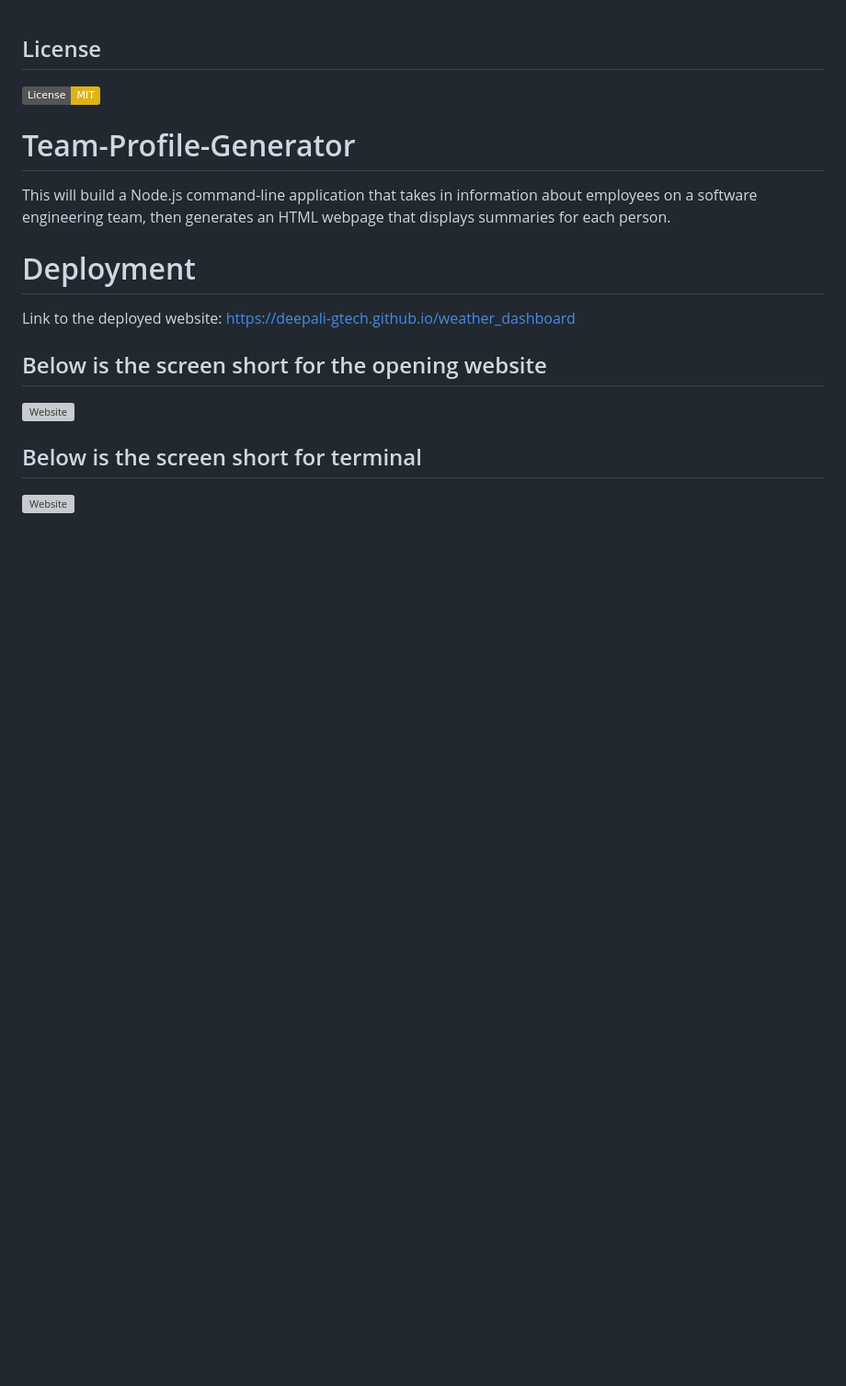
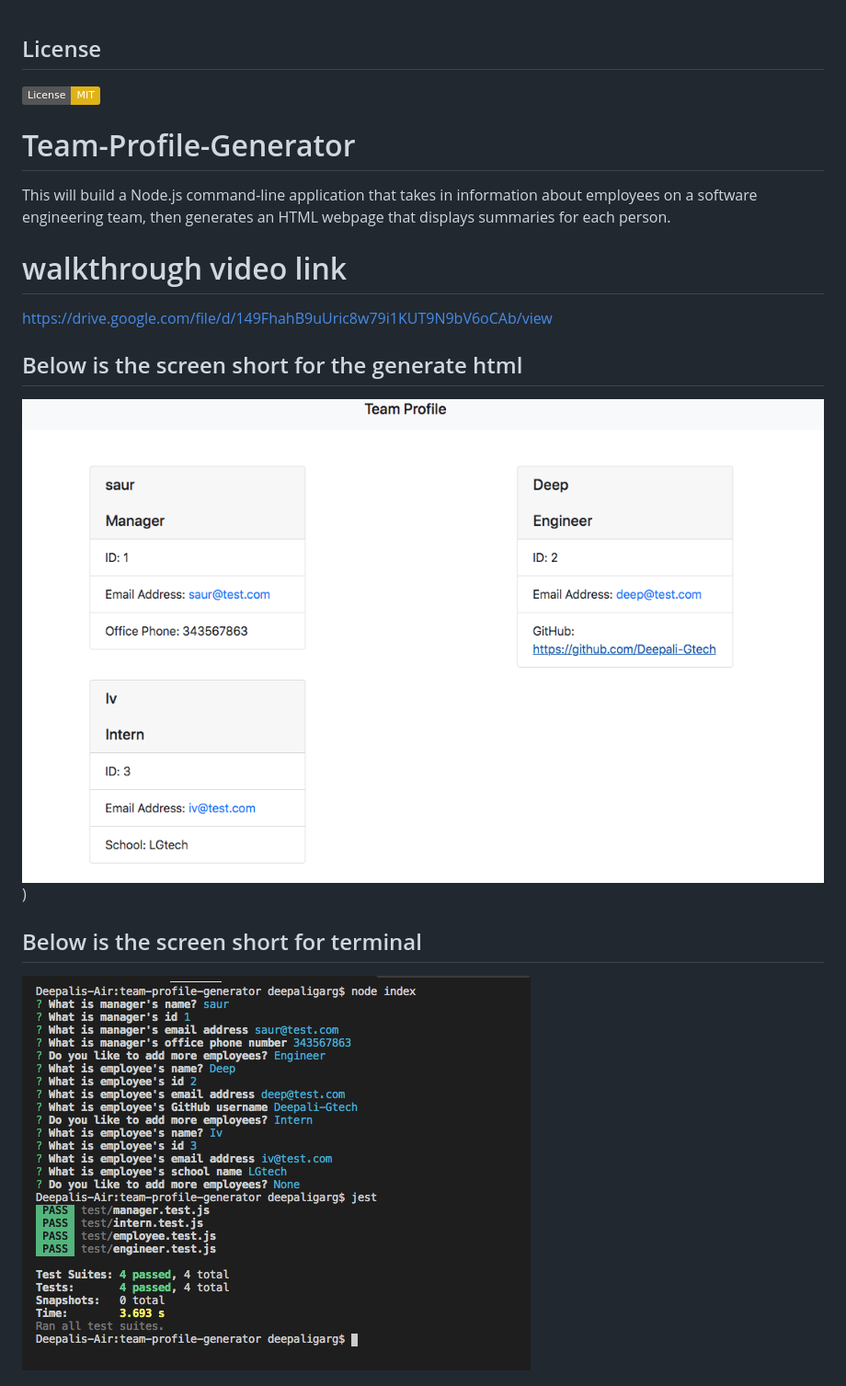
Before and after one commit to Deepali-Gtech/team-profile-generator, a Markdown page: README.md, the part around the change printed below. Shown: that part at 92% size. GitHub-like rendering; pictures changed too: assets/html-page.png (added), assets/terminal.png (added); badges without logos; blank space fills up the shorter version; grey boxes are pictures that could not be loaded.

Commit message:
updated readme file with links

```diff
--- a/README.md
+++ b/README.md
@@ -5,15 +5,15 @@
 This will build a Node.js command-line application that takes in information about employees on a software engineering team, then generates an HTML webpage that displays summaries for each person.
 
 
-# Deployment
+# walkthrough video link
+https://drive.google.com/file/d/149FhahB9uUric8w79i1KUT9N9bV6oCAb/view
 
-Link to the deployed website: https://deepali-gtech.github.io/weather_dashboard
-## Below is the screen short for the opening website
-![Website](./img/dash_boardOne.png)
+## Below is the screen short for the generate html
+![Website](./assets/html-page.png))
 
 
 ## Below is the screen short for terminal
-![Website](./terminal.png)
+![Website](./assets/terminal.png)
 
 
 
```
Also changed, not shown: other parts of README.md (+0 -3 lines).
